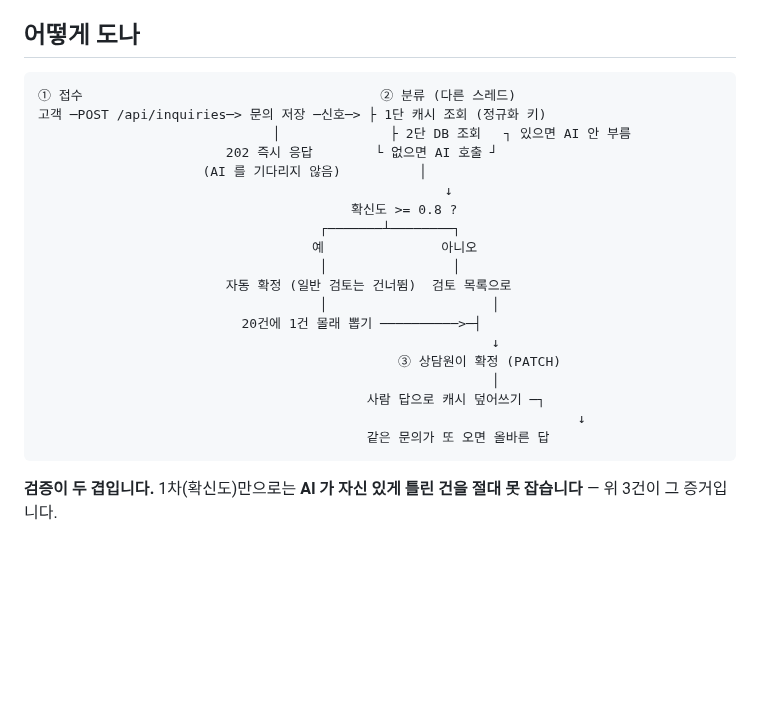
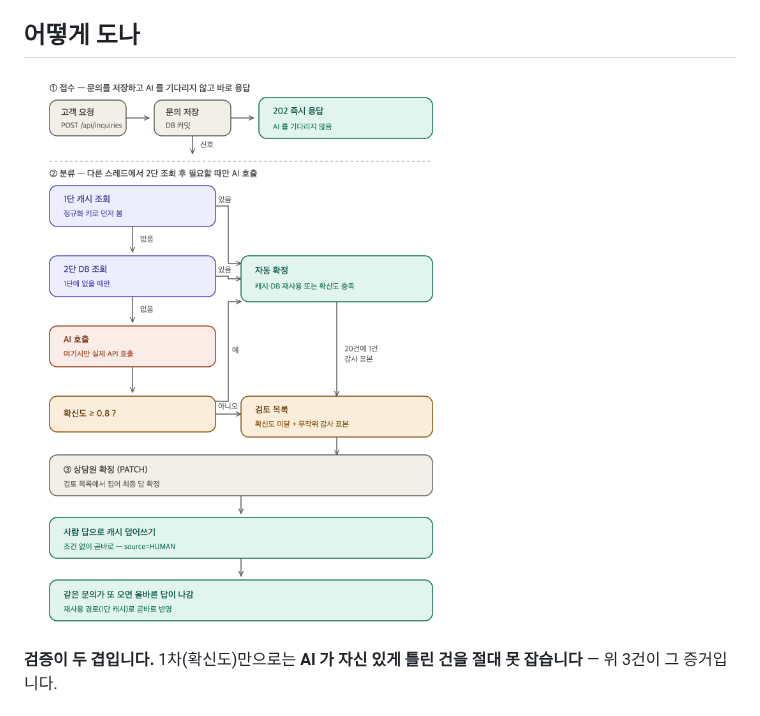
Before and after one commit to GaeChwiRpg/dingco-1-team-01, a Markdown page: README.md, the part around the change. GitHub-like rendering; pictures changed too: presentation/assets/pipeline-architecture.png (added); blank space fills up the shorter version.

Commit message:
docs: README 파이프라인 다이어그램을 이미지로 교체 + 발표 자료 PNG 추가
README 의 ASCII 아트가 렌더링 환경에 따라 깨져 보였다. 같은 정보를 SVG/PNG
그림으로 옮기면서, 캐시·DB 재사용 건이 확신도 체크 없이 자동 확정으로
이어지는 화살표를 원본보다 명확히 그렸다 — ASCII 아트가 흐릿하게 남겨뒀던
지점이다.

- pipeline-architecture.svg/png(신규)   README 「어떻게 도나」 교체
- reuse-lookup-order.png / -portfolio.png   기존 SVG 2종의 PNG 변환본
- intake-latency-before-after.svg 문구 정리(박스 밖으로 넘치던 텍스트) + png 변환본

````diff
--- a/README.md
+++ b/README.md
@@ -35,27 +35,7 @@
 
 ## 어떻게 도나
 
-```text
-① 접수                                      ② 분류 (다른 스레드)
-고객 ─POST /api/inquiries─> 문의 저장 ─신호─> ├ 1단 캐시 조회 (정규화 키)
-                              │              ├ 2단 DB 조회   ┐ 있으면 AI 안 부름
-                        202 즉시 응답        └ 없으면 AI 호출 ┘
-                     (AI 를 기다리지 않음)          │
-                                                    ↓
-                                        확신도 >= 0.8 ?
-                                    ┌───────┴────────┐
-                                   예               아니오
-                                    │                │
-                        자동 확정 (일반 검토는 건너뜀)  검토 목록으로
-                                    │                     │
-                          20건에 1건 몰래 뽑기 ──────────>─┤
-                                                          ↓
-                                              ③ 상담원이 확정 (PATCH)
-                                                          │
-                                          사람 답으로 캐시 덮어쓰기 ─┐
-                                                                     ↓
-                                          같은 문의가 또 오면 올바른 답
-```
+![접수부터 확정까지 — 문의 분류 파이프라인. 문의를 저장하고 즉시 202 를 응답한 뒤, 다른 스레드에서 캐시·DB 를 차례로 조회하고 필요할 때만 AI 를 호출한다. 확신도 미달 건과 자동 확정 중 20건에 1건 뽑힌 감사 표본이 검토 목록에 쌓이고, 상담원이 확정하면 캐시를 사람 답으로 덮어써 다음 문의부터 정정된 답이 나간다.](./presentation/assets/pipeline-architecture.png)
 
 **검증이 두 겹입니다.** 1차(확신도)만으로는 **AI 가 자신 있게 틀린 건을 절대 못 잡습니다** — 위 3건이 그 증거입니다.
 
````
Also changed, not shown: presentation/assets/intake-latency-before-after.png (added), presentation/assets/reuse-lookup-order-portfolio.png (added), presentation/assets/reuse-lookup-order.png (added), 2 other files.
